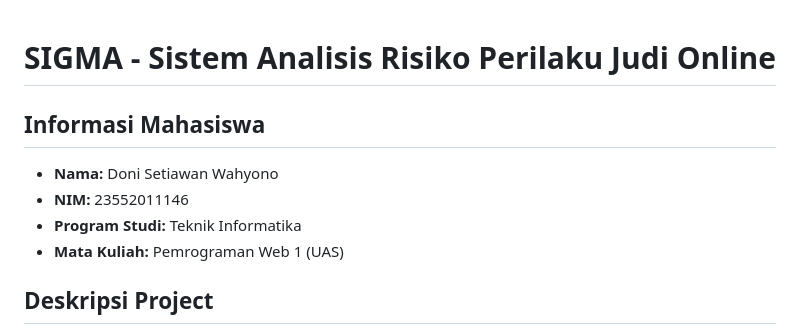
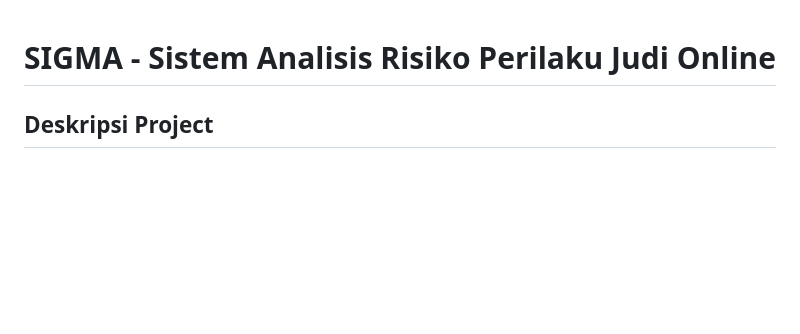
Before and after one commit to donisettt/riskguard, a Markdown page: README.md, the part around the change. Rendered like a GitHub page; blank space fills up the shorter version.

Commit message:
Remove student information from README
Removed student information section from README.

```diff
--- a/README.md
+++ b/README.md
@@ -1,11 +1,4 @@
 # SIGMA - Sistem Analisis Risiko Perilaku Judi Online
-
-## Informasi Mahasiswa
-
-- **Nama:** Doni Setiawan Wahyono
-- **NIM:** 23552011146
-- **Program Studi:** Teknik Informatika
-- **Mata Kuliah:** Pemrograman Web 1 (UAS)
 
 ## Deskripsi Project
 
```
